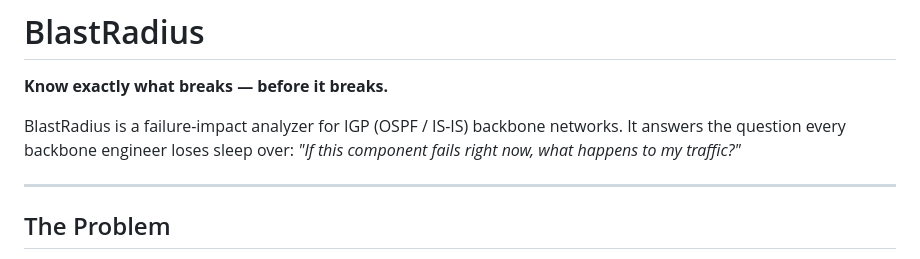
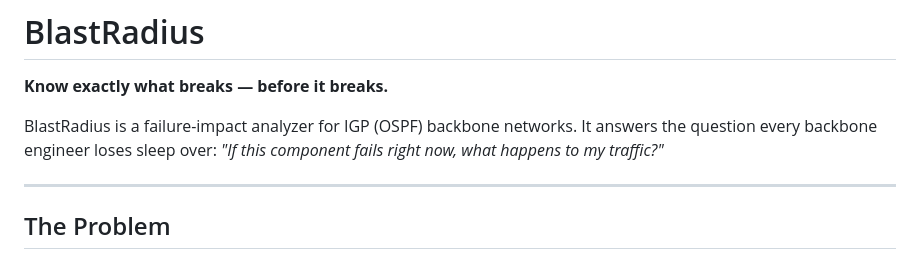
Before and after one commit to sinnoken/blastradius, a Markdown page: README.md, the part around the change. Rendered like a GitHub page.

```diff
--- a/README.md
+++ b/README.md
@@ -2,7 +2,7 @@
 
 **Know exactly what breaks — before it breaks.**
 
-BlastRadius is a failure-impact analyzer for IGP (OSPF / IS-IS) backbone networks. It answers the question every backbone engineer loses sleep over: *"If this component fails right now, what happens to my traffic?"*
+BlastRadius is a failure-impact analyzer for IGP (OSPF) backbone networks. It answers the question every backbone engineer loses sleep over: *"If this component fails right now, what happens to my traffic?"*
 
 ---
 
```
